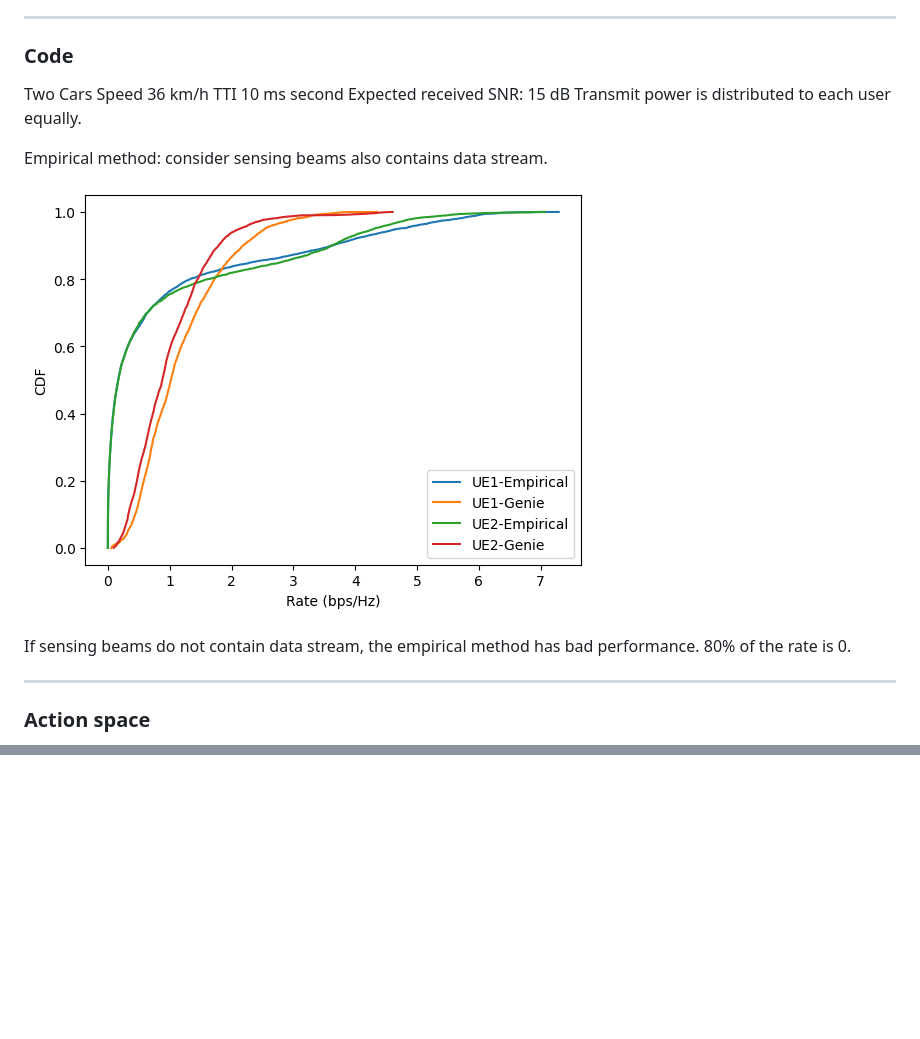
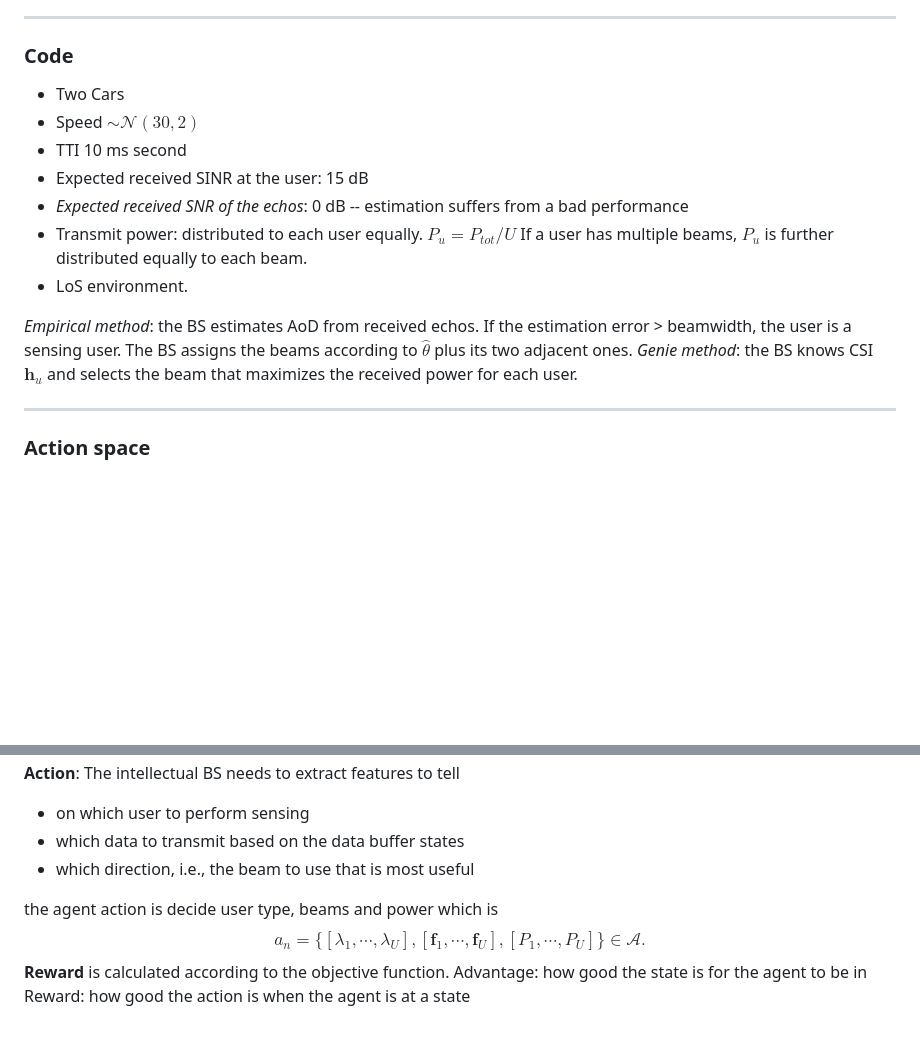
Before and after one commit to april427/Centric-BM, a Markdown page: documents/07-18 report.md, 2 parts joined by grey strips. Drawn GitHub-style; blank space fills up the shorter version.

```diff
--- a/documents/07-18 report.md
+++ b/documents/07-18 report.md
@@ -8,17 +8,18 @@ Consider what result should be presented.
 
 ---
 ### Code
-Two Cars
-Speed 36 km/h
-TTI 10 ms second
-Expected received SNR: 15 dB
-Transmit power is distributed to each user equally.
+- Two Cars
+- Speed $\sim \mathcal{N}(30, 2)$
+- TTI 10 ms second
+- Expected received SINR at the user: 15 dB
+- *Expected received SNR of the echos*: 0 dB -- estimation suffers from a bad performance
+- Transmit power: distributed to each user equally.
+$P_u = P_{tot}/U$
+ If a user has multiple beams, $P_u$ is further distributed equally to each beam.
+ - LoS environment.
 
-Empirical method: consider sensing beams also contains data stream.
-
-![alt text](image-2.png)
-
-If sensing beams do not contain data stream, the empirical method has bad performance. 80% of the rate is 0.
+*Empirical method*: the BS estimates AoD from received echos. If the estimation error > beamwidth, the user is a sensing user. The BS assigns the beams according to $\hat{\theta}$ plus its two adjacent ones.
+*Genie method*: the BS knows CSI $\boldsymbol{h}_u$ and selects the beam that maximizes the received power for each user.
 
 ---
 
@@ -62,0 +138,15 @@ Some work also makes the discrete space into continuous.
+**Action**: The intellectual BS needs to extract features to tell
+- on which user to perform sensing
+- which data to transmit based on the data buffer states
+- which direction, i.e., the beam to use that is most useful
+
+
+the agent action is decide user type, beams and power which is
+$$
+\begin{equation}
+   a_n =   \{[\lambda_1, \cdots, \lambda_U], [\boldsymbol{f}_{1}, \cdots, \boldsymbol{f}_{U}], [P_1, \cdots, P_U]\} \in \mathcal{A} .
+\end{equation}
+$$
+**Reward** is calculated according to the objective function.
+Advantage: how good the state is for the agent to be in
+Reward: how good the action is when the agent is at a state
```
Also changed, not shown: other parts of documents/07-18 report.md (+79 -5 lines), documents/image-3.png (added), documents/image-4.png (added), 4 other files.
